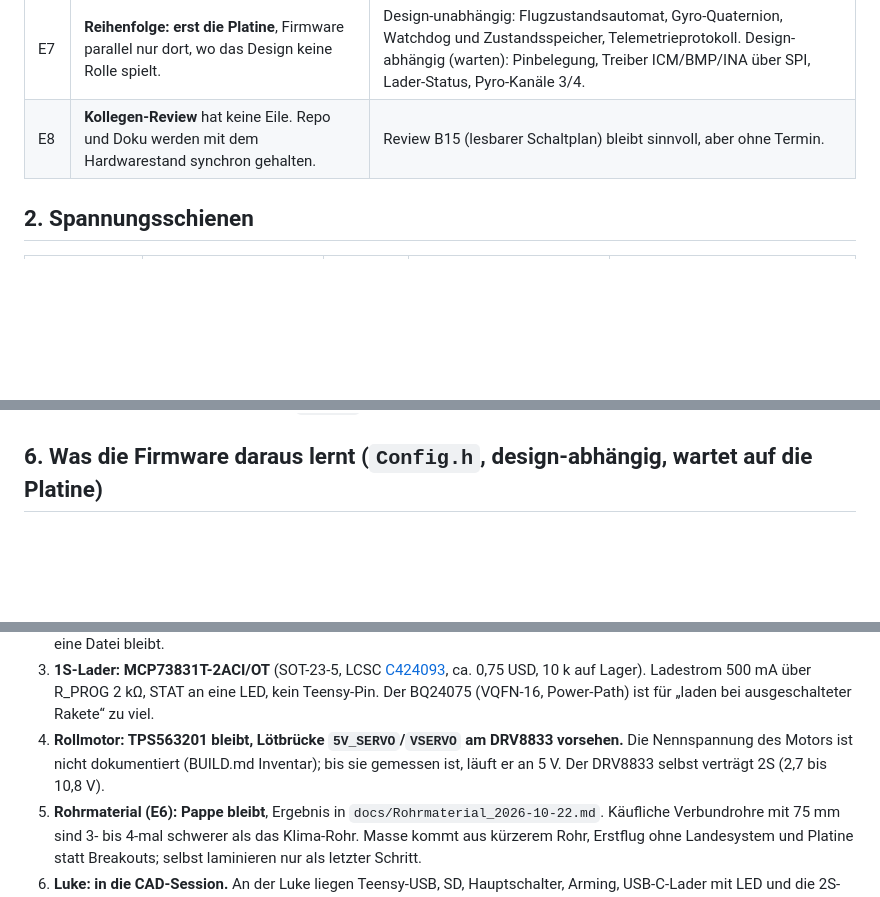
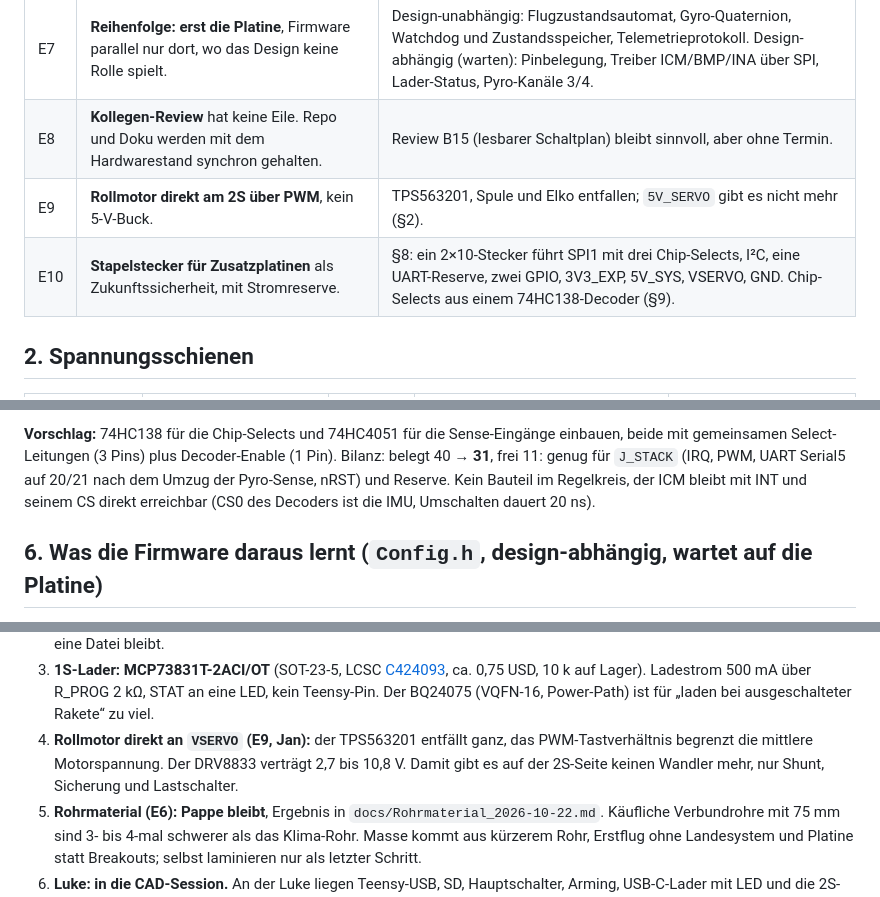
Before and after one commit to Jan-Philipp-Munsch/kartonaut, a Markdown page: hardware/mainboard/Komponenten_2026-10-22.md, 3 parts joined by grey strips. Drawn GitHub-style; blank space fills up the shorter version.

Commit message:
Komponenten 22.10.: Rollmotor direkt am 2S (kein Buck), Stapelstecker J_STACK, Pin-Bilanz mit CS-Decoder und Analogmux
Co-Authored-By: Claude Fable 5.1 <noreply@anthropic.com>

```diff
--- a/hardware/mainboard/Komponenten_2026-10-22.md
+++ b/hardware/mainboard/Komponenten_2026-10-22.md
@@ -18,6 +18,8 @@ Review `review_kicad_2026-10-21.md`. Spalte **Änderung** zeigt den Zielzustand
 | E6 | **Motor bleibt TSP E12** (vier vorhanden). Ziel ist Stabilisierung und Landung, nicht Höhe. Masse senken: Platine statt Breakouts, Verbundrohr statt Papprohr prüfen. | Beschleunigungsbereich ±16 g des ICM-42688-P reicht ohnehin. Massenmodell `cad/` nachziehen, sobald das Rohr entschieden ist. |
 | E7 | **Reihenfolge: erst die Platine**, Firmware parallel nur dort, wo das Design keine Rolle spielt. | Design-unabhängig: Flugzustandsautomat, Gyro-Quaternion, Watchdog und Zustandsspeicher, Telemetrieprotokoll. Design-abhängig (warten): Pinbelegung, Treiber ICM/BMP/INA über SPI, Lader-Status, Pyro-Kanäle 3/4. |
 | E8 | **Kollegen-Review** hat keine Eile. Repo und Doku werden mit dem Hardwarestand synchron gehalten. | Review B15 (lesbarer Schaltplan) bleibt sinnvoll, aber ohne Termin. |
+| E9 | **Rollmotor direkt am 2S über PWM**, kein 5-V-Buck. | TPS563201, Spule und Elko entfallen; `5V_SERVO` gibt es nicht mehr (§2). |
+| E10 | **Stapelstecker für Zusatzplatinen** als Zukunftssicherheit, mit Stromreserve. | §8: ein 2×10-Stecker führt SPI1 mit drei Chip-Selects, I²C, eine UART-Reserve, zwei GPIO, 3V3_EXP, 5V_SYS, VSERVO, GND. Chip-Selects aus einem 74HC138-Decoder (§9). |
 
 ## 2. Spannungsschienen
 
@@ -174,3 +215,9 @@ Teensy (48 bis 54) sind bei gestecktem Modul nicht nutzbar. Erweiterungen laufen
+**Vorschlag:** 74HC138 für die Chip-Selects und 74HC4051 für die Sense-Eingänge einbauen, beide mit
+gemeinsamen Select-Leitungen (3 Pins) plus Decoder-Enable (1 Pin). Bilanz: belegt 40 → **31**, frei
+11: genug für `J_STACK` (IRQ, PWM, UART Serial5 auf 20/21 nach dem Umzug der Pyro-Sense, nRST) und
+Reserve. Kein Bauteil im Regelkreis, der ICM bleibt mit INT und seinem CS direkt erreichbar (CS0 des
+Decoders ist die IMU, Umschalten dauert 20 ns).
+
 ## 6. Was die Firmware daraus lernt (`Config.h`, design-abhängig, wartet auf die Platine)
 
 - `PIN_BUZZER 37`, `PIN_LED_DATA 5` (eine Kette, 2 + n Pixel), `PIN_LORA_NRST 6`,
@@ -203,9 +250,9 @@ Watchdog und Zustandsspeicher, Telemetrieprotokoll mit AUX-Flusskontrolle, Rampe
 3. **1S-Lader: MCP73831T-2ACI/OT** (SOT-23-5, LCSC [C424093](https://jlcpcb.com/partdetail/MicrochipTech-MCP73831T_2ACIOT/C424093),
    ca. 0,75 USD, 10 k auf Lager). Ladestrom 500 mA über R_PROG 2 kΩ, STAT an eine LED, kein Teensy-Pin.
    Der BQ24075 (VQFN-16, Power-Path) ist für „laden bei ausgeschalteter Rakete“ zu viel.
-4. **Rollmotor: TPS563201 bleibt, Lötbrücke `5V_SERVO`/`VSERVO` am DRV8833 vorsehen.** Die
-   Nennspannung des Motors ist nicht dokumentiert (BUILD.md Inventar); bis sie gemessen ist, läuft er an
-   5 V. Der DRV8833 selbst verträgt 2S (2,7 bis 10,8 V).
+4. **Rollmotor direkt an `VSERVO` (E9, Jan):** der TPS563201 entfällt ganz, das PWM-Tastverhältnis
+   begrenzt die mittlere Motorspannung. Der DRV8833 verträgt 2,7 bis 10,8 V. Damit gibt es auf der
+   2S-Seite keinen Wandler mehr, nur Shunt, Sicherung und Lastschalter.
 5. **Rohrmaterial (E6): Pappe bleibt**, Ergebnis in `docs/Rohrmaterial_2026-10-22.md`. Käufliche
    Verbundrohre mit 75 mm sind 3- bis 4-mal schwerer als das Klima-Rohr. Masse kommt aus kürzerem Rohr,
    Erstflug ohne Landesystem und Platine statt Breakouts; selbst laminieren nur als letzter Schritt.
```
Also changed, not shown: other parts of hardware/mainboard/Komponenten_2026-10-22.md (+42 -3 lines).
